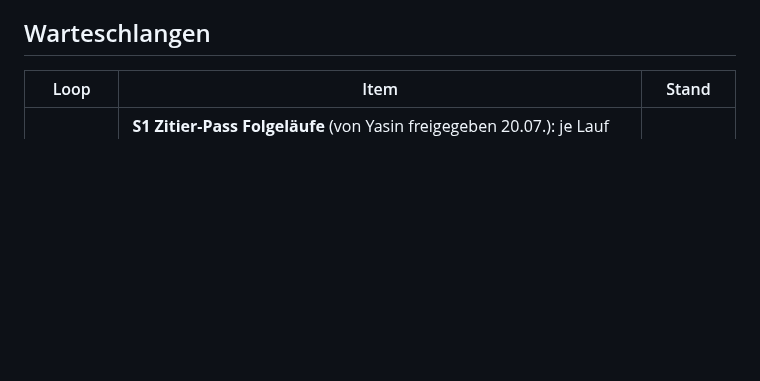
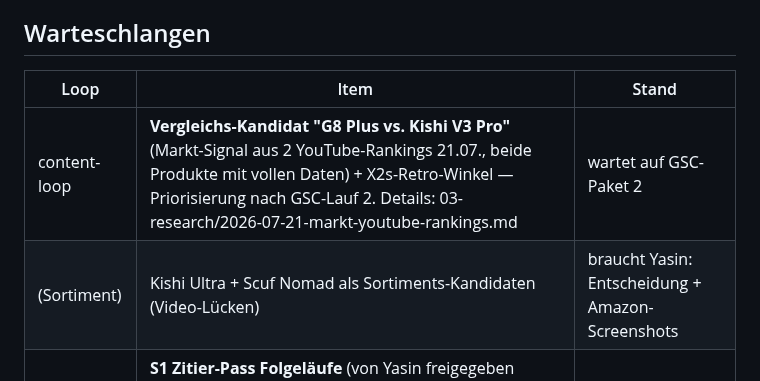
Before and after one commit to YGMEDIA/SPC-Gaming, a Markdown page: brain/04-loops/LOOP-STATE.md, the part around the change. Rendered like a GitHub page; blank space fills up the shorter version.

```diff
--- a/brain/04-loops/LOOP-STATE.md
+++ b/brain/04-loops/LOOP-STATE.md
@@ -7,6 +7,8 @@
 ## Warteschlangen
 | Loop | Item | Stand |
 |---|---|---|
+| content-loop | **Vergleichs-Kandidat "G8 Plus vs. Kishi V3 Pro"** (Markt-Signal aus 2 YouTube-Rankings 21.07., beide Produkte mit vollen Daten) + X2s-Retro-Winkel — Priorisierung nach GSC-Lauf 2. Details: 03-research/2026-07-21-markt-youtube-rankings.md | wartet auf GSC-Paket 2 |
+| (Sortiment) | Kishi Ultra + Scuf Nomad als Sortiments-Kandidaten (Video-Lücken) | braucht Yasin: Entscheidung + Amazon-Screenshots |
 | content-loop | **S1 Zitier-Pass Folgeläufe** (von Yasin freigegeben 20.07.): je Lauf die Sektions-Einstiege einer Seite zu eigenständigen Direktantworten mit belegten Zahlen formen. Reihenfolge GSC-getrieben (nach Paket 2 die Impressions-Gewinner zuerst). controller-verbindet-nicht GESPERRT bis Erfolgskontrolle gsc-loop Punkt 6; Hubs nur mit gen_hubs-Sync | wartet auf GSC-Paket 2 |
 
 ## Erledigt
```
Also changed, not shown: brain/03-research/2026-07-21-markt-youtube-rankings.md (added, +19 -0 lines).
